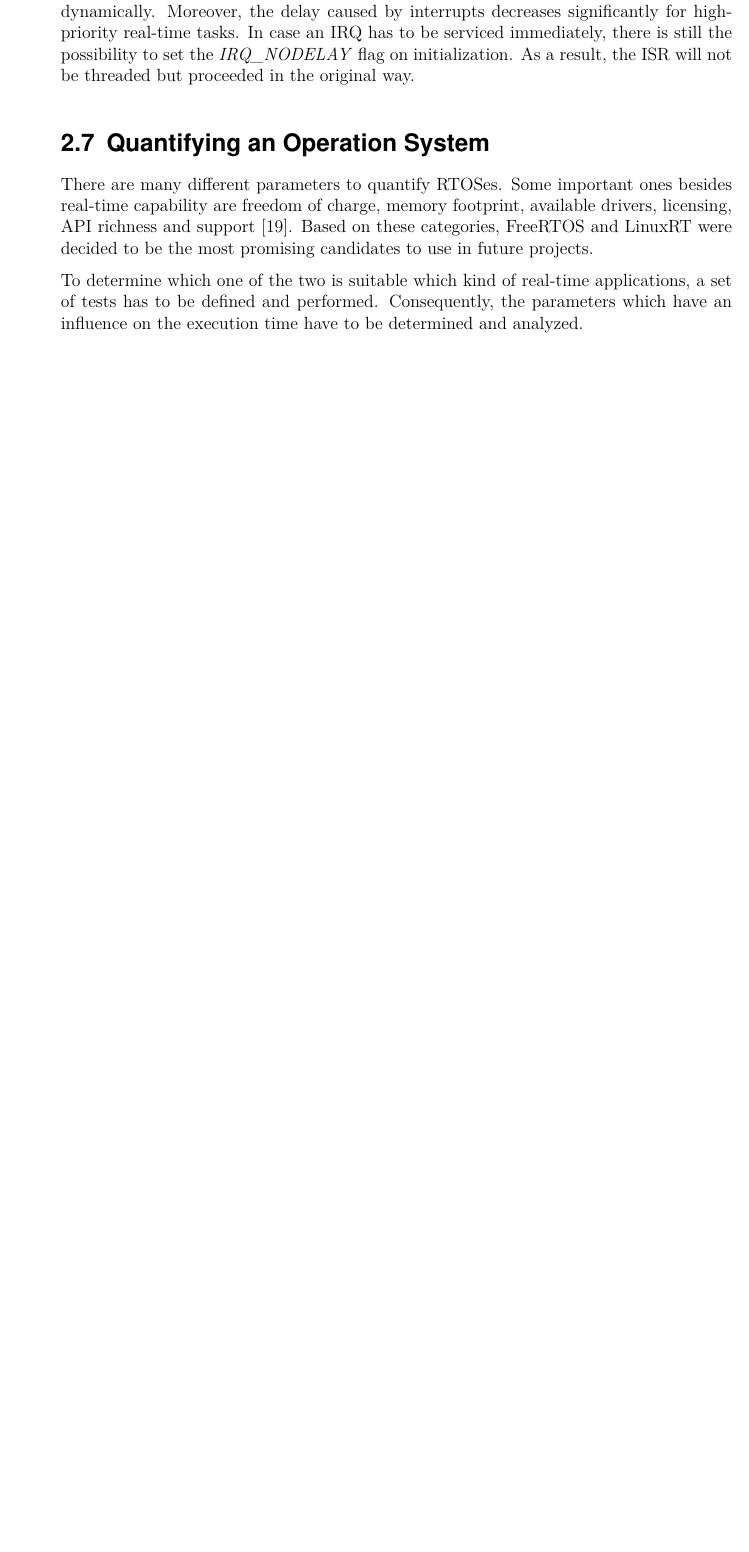
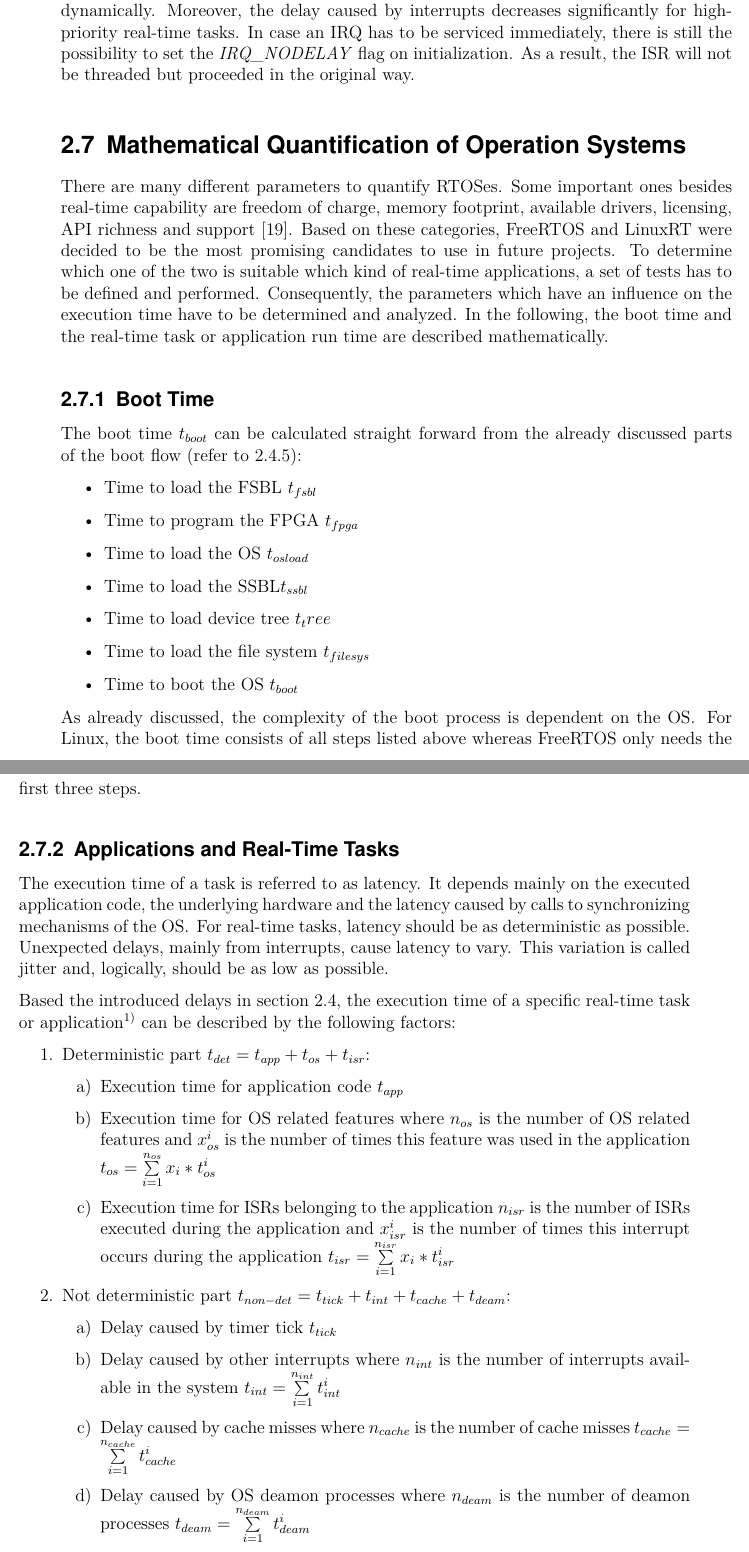
Before and after one commit to np88/RTOS_Compare_Root, a LaTeX thesis (template-da-0.7/Nadja_Peters_Master_Thesis.tex, which reads template-da-0.7/content_MA/Chapter1.tex): part of page 31 of 46 before the commit and two parts of pages 31 and 32 of 46 after it, the two joined at a grey line, cut so that both start at the same text, the shorter picture padded with empty space. Compiled offline with pdfLaTeX.

Commit message:
mathematical formulas

```diff
--- a/template-da-0.7/content_MA/Chapter1.tex
+++ b/template-da-0.7/content_MA/Chapter1.tex
@@ -362,10 +366,55 @@ Moreover, the delay caused by interrupts decreases significantly for high-priori
 In case an \ac{IRQ} has to be serviced immediately, there is still the possibility to set the \textit{IRQ\_NODELAY} flag on initialization.
 As a result, the \ac{ISR} will not be threaded but proceeded in the original way.
 
-\section{Quantifying an Operation System}
+\section{Mathematical Quantification of Operation Systems}
 There are many different parameters to quantify \acp{RTOS}.
 Some important ones besides real-time capability are freedom of charge, memory footprint, available drivers, licensing, \ac{API} richness and support \cite{Anh:sapeortosfsm}.
 Based on these categories, FreeRTOS and LinuxRT were decided to be the most promising candidates to use in future projects.
-\par
 To determine which one of the two is suitable which kind of real-time applications, a set of tests has to be defined and performed.
 Consequently, the parameters which have an influence on the execution time have to be determined and analyzed.
+In the following, the boot time and the real-time task or application run time are described mathematically.
+
+\subsection{Boot Time}
+The boot time $ t_{boot} $ can be calculated straight forward from the already discussed parts of the boot flow (refer to \ref{ss_boot_time}):
+\begin{itemize}
+	\item Time to load the \ac{FSBL} $ t_{fsbl} $
+	\item Time to program the \ac{FPGA} $ t_{fpga} $
+	\item Time to load the \ac{OS} $ t_{osload} $
+	\item Time to load the \ac{SSBL}$ t_{ssbl} $
+	\item Time to load device tree $t_tree $
+	\item Time to load the file system $ t_{filesys}$
+	\item Time to boot the \ac{OS} $ t_{boot} $
+\end{itemize}
+As already discussed, the complexity of the boot process is dependent on the \ac{OS}.
+For Linux, the boot time consists of all steps listed above whereas FreeRTOS only needs the first three steps.
+
+\subsection{Applications and Real-Time Tasks}
+The execution time of a task is referred to as latency.
+It depends mainly on the executed application code, the underlying hardware and the latency caused by calls to synchronizing mechanisms of the \ac{OS}.
+For real-time tasks, latency should be as deterministic as possible.
+Unexpected delays, mainly from interrupts, cause latency to vary.
+This variation is called jitter and, logically, should be as low as possible.
+\par
+Based the introduced delays in section \ref{s_hardware_delays_and_os_jitter}, the execution time of a specific real-time task or application\footnote{In the following, the term application also refers to one run of a critical real-time task.} can be described by the following factors:
+\begin{enumerate}
+	\item Deterministic part $ t_{det} = t_{app} + t_{os} + t_{isr} $:
+		\begin{enumerate}
+			\item Execution time for application code $ t_{app} $
+			\item Execution time for \ac{OS} related features where $ n_{os} $ is the number of \ac{OS}
+						related features and $ x_{os}^{i} $ is the number of times this feature was used in the application
+						$ t_{os} = \sum\limits_{i=1}^{n_{os}} {x_i * t_{os}^{i}} $
+				\item Execution time for \acp{ISR} belonging to the application $ n_{isr} $ is the number of
+						\acp{ISR} executed during the application and $ x_{isr}^{i} $ is the number of times this interrupt
+						occurs during the application
+						$ t_{isr} = \sum\limits_{i=1}^{n_{isr}} {x_i * t_{isr}^{i}} $
+		\end{enumerate}
+  \item Not deterministic part $ t_{non-det} = t_{tick} + t_{int} + t_{cache} + t_{deam} $:
+		\begin{enumerate}
+			\item Delay caused by timer tick $ t_{tick} $
+			\item Delay caused by other interrupts where $ n_{int} $ is the number of interrupts available in the system
+						$ t_{int} = \sum\limits_{i=1}^{n_{int}} {t_{int}^{i}} $
+			\item Delay caused by cache misses where $ n_{cache} $ is the number of cache misses
+						$ t_{cache} =  \sum\limits_{i=1}^{n_{cache}} {t_{cache}^{i}}$
+			\item Delay caused by \ac{OS} deamon processes where $ n_{deam} $ is the number of deamon processes
+						$ t_{deam} = \sum\limits_{i=1}^{n_{deam}} {t_{deam}^{i}} $
+		\end{enumerate}
```
Also changed, not shown: template-da-0.7/content_MA/Introduction.tex (+4 -3 lines), template-da-0.7/Nadja_Peters_Master_Thesis.pdf, template-da-0.7/content_MA/Chapter1.tex (19 more changed lines).
